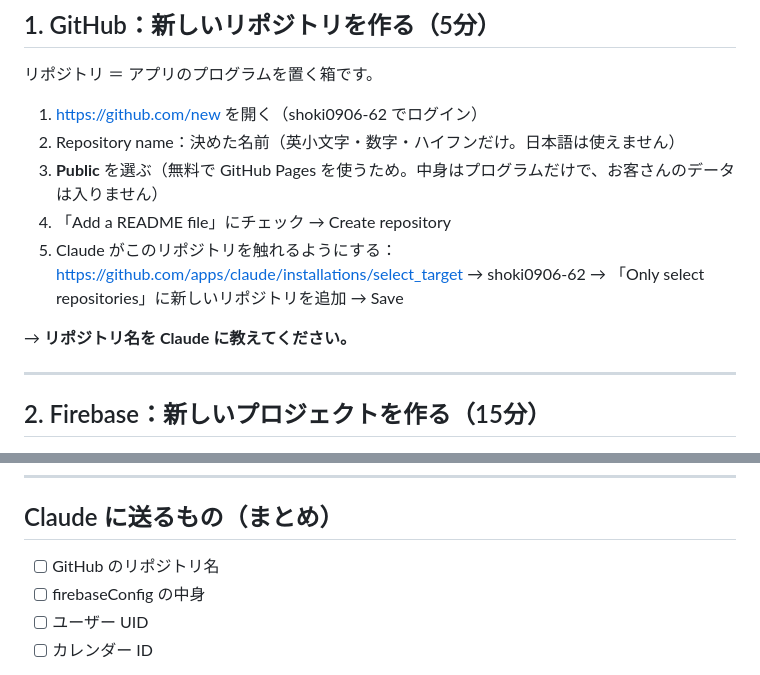
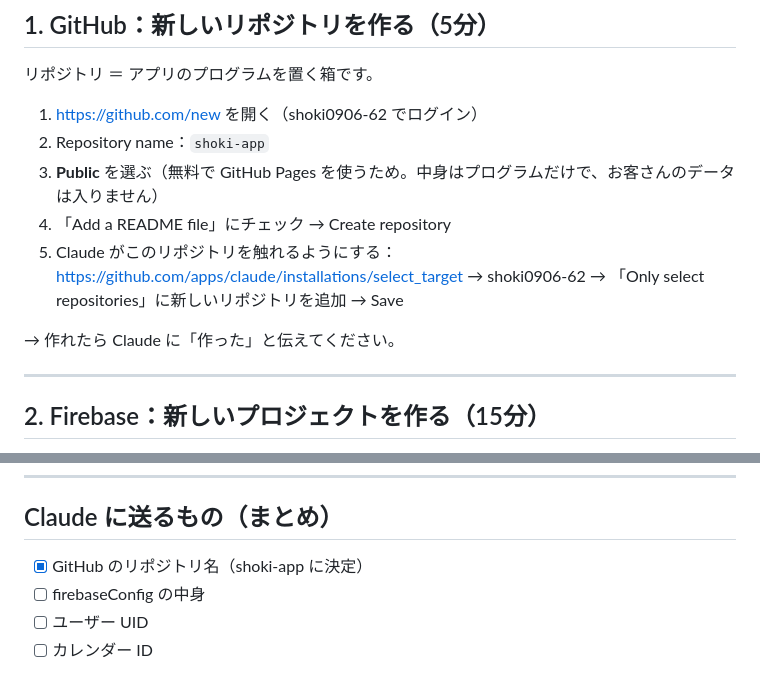
Before and after one commit to SHOKI0906-62/karada-app, a Markdown page: clinic-plan/SETUP.md, 2 parts joined by grey strips. Rendered like a GitHub page.

```diff
--- a/clinic-plan/SETUP.md
+++ b/clinic-plan/SETUP.md
@@ -16,13 +16,13 @@
 リポジトリ ＝ アプリのプログラムを置く箱です。
 
 1. https://github.com/new を開く（shoki0906-62 でログイン）
-2. Repository name：決めた名前（英小文字・数字・ハイフンだけ。日本語は使えません）
+2. Repository name：`shoki-app`
 3. **Public** を選ぶ（無料で GitHub Pages を使うため。中身はプログラムだけで、お客さんのデータは入りません）
 4. 「Add a README file」にチェック → Create repository
 5. Claude がこのリポジトリを触れるようにする：
    https://github.com/apps/claude/installations/select_target → shoki0906-62 → 「Only select repositories」に新しいリポジトリを追加 → Save
 
-→ **リポジトリ名を Claude に教えてください。**
+→ 作れたら Claude に「作った」と伝えてください。
 
 ---
 
@@ -82,7 +82,7 @@ Firebase ＝ データを保存して、iPhone とタブレットを同期して
 ---
 
 ## Claude に送るもの（まとめ）
-- [ ] GitHub のリポジトリ名
+- [x] GitHub のリポジトリ名（shoki-app に決定）
 - [ ] firebaseConfig の中身
 - [ ] ユーザー UID
 - [ ] カレンダー ID
```
Also changed, not shown: clinic-plan/CLAUDE.md (+3 -3 lines).
